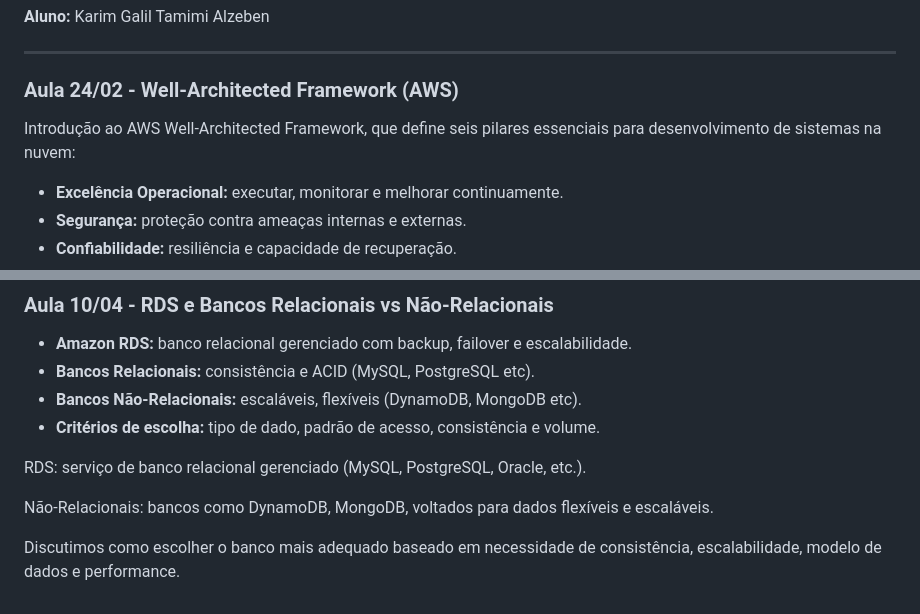
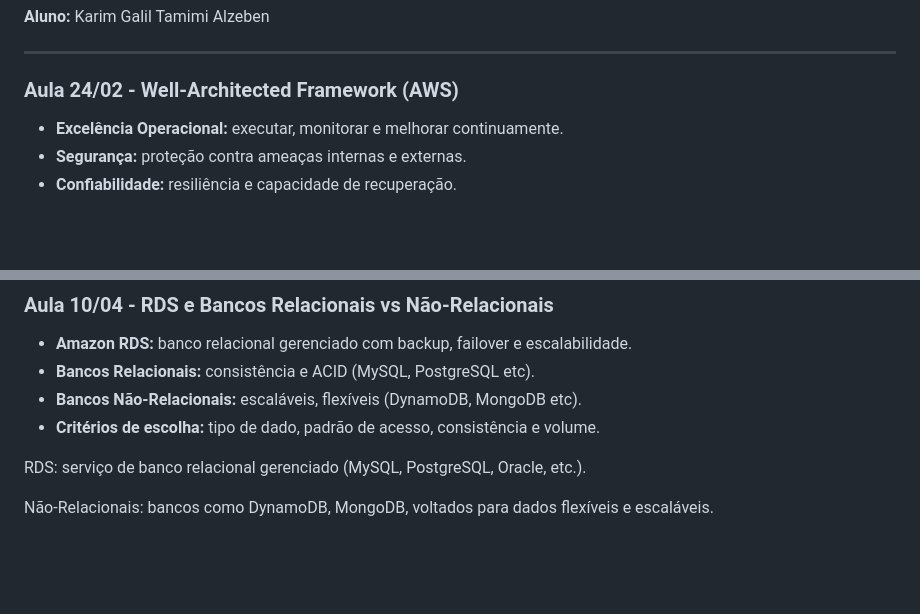
Before and after one commit to KarimZBN/das2-2025, a Markdown page: README.md, 2 parts joined by grey strips. Drawn GitHub-style; blank space fills up the shorter version.

```diff
--- a/README.md
+++ b/README.md
@@ -7,7 +7,6 @@
 ---
 
 ### Aula 24/02 - Well-Architected Framework (AWS)
-Introdução ao AWS Well-Architected Framework, que define seis pilares essenciais para desenvolvimento de sistemas na nuvem:
 - **Excelência Operacional:** executar, monitorar e melhorar continuamente.
 - **Segurança:** proteção contra ameaças internas e externas.
 - **Confiabilidade:** resiliência e capacidade de recuperação.
@@ -120,5 +119,3 @@ Introdução ao AWS Well-Architected Framework, que define seis pilares essencia
 RDS: serviço de banco relacional gerenciado (MySQL, PostgreSQL, Oracle, etc.).
 
 Não-Relacionais: bancos como DynamoDB, MongoDB, voltados para dados flexíveis e escaláveis.
-
-Discutimos como escolher o banco mais adequado baseado em necessidade de consistência, escalabilidade, modelo de dados e performance.
```
